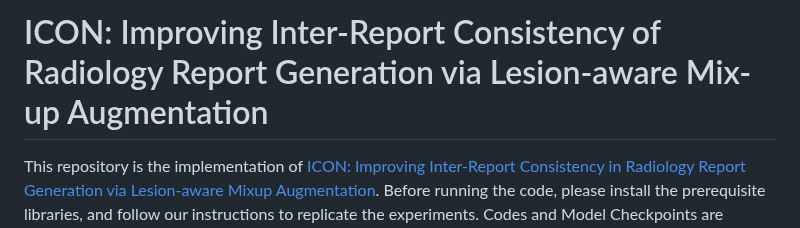
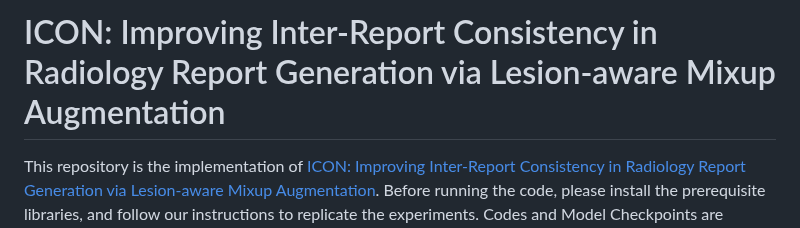
Before and after one commit to wjhou/ICon, a Markdown page: README.md, the part around the change. Drawn GitHub-style.

```diff
--- a/README.md
+++ b/README.md
@@ -1,4 +1,4 @@
-# <span style="font-variant:small-caps;">ICON</span>: Improving Inter-Report Consistency of Radiology Report Generation via Lesion-aware Mix-up Augmentation
+# <span style="font-variant:small-caps;">ICON</span>: Improving Inter-Report Consistency in Radiology Report Generation via Lesion-aware Mixup Augmentation
 
 This repository is the implementation of [ICON: Improving Inter-Report Consistency in Radiology Report Generation via Lesion-aware Mixup Augmentation](https://arxiv.org/abs/2402.12844). Before running the code, please install the prerequisite libraries, and follow our instructions to replicate the experiments. Codes and Model Checkpoints are coming soon.
 
```
